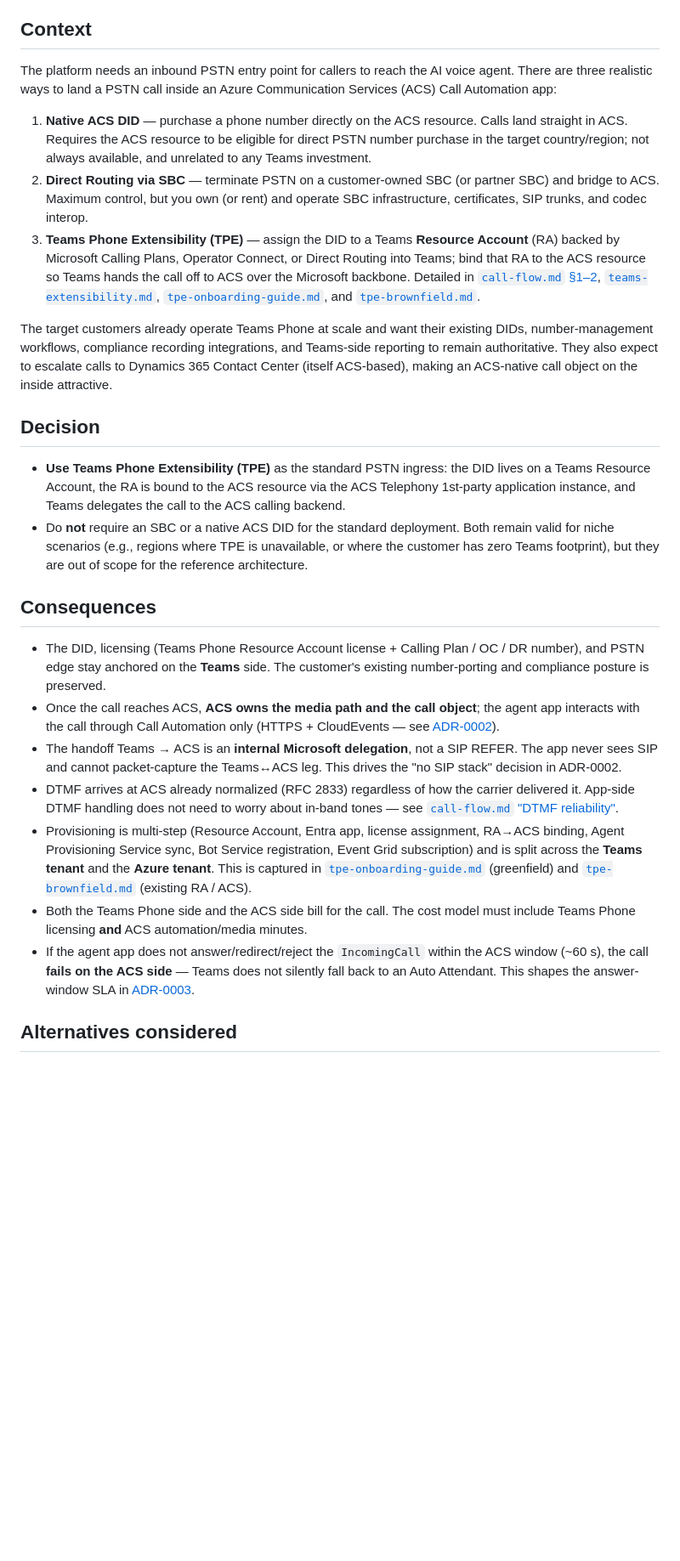
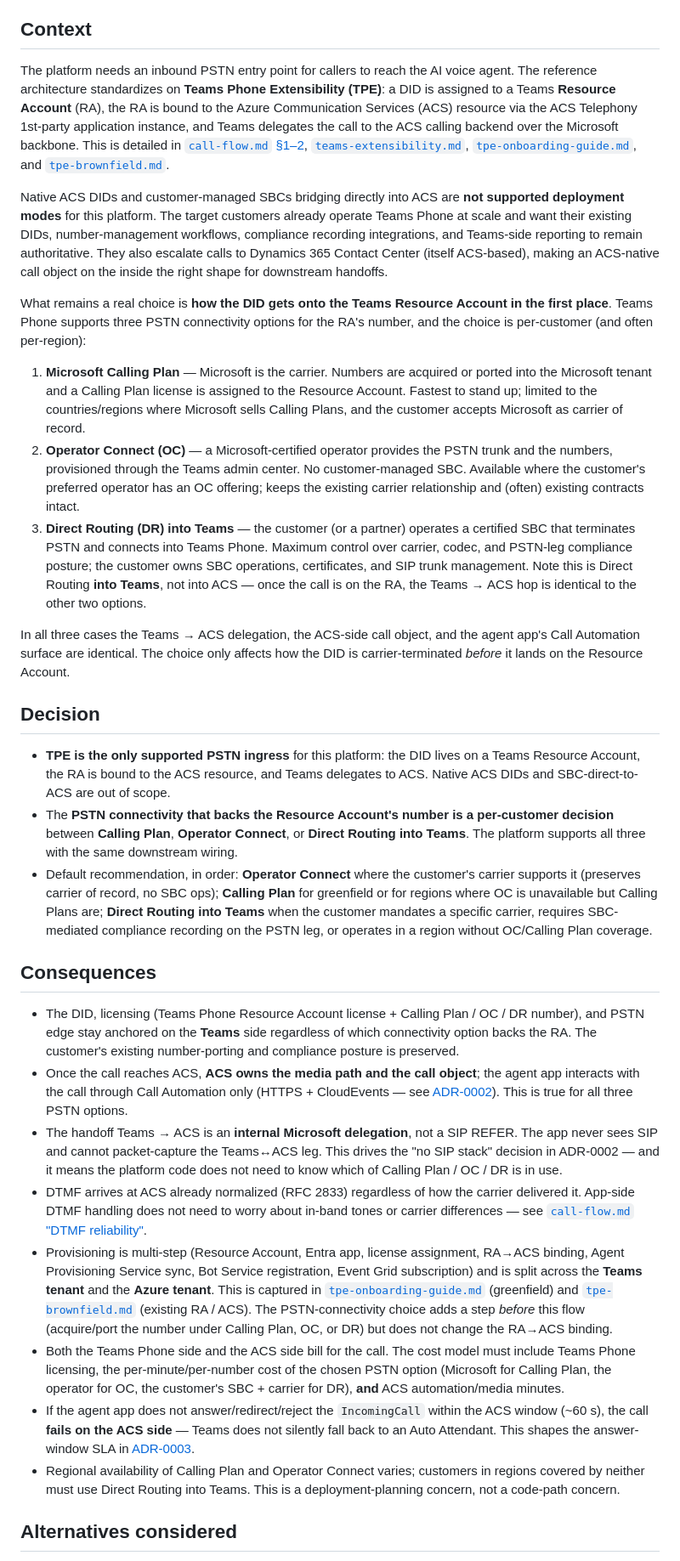
Before and after one commit to colincmac/agentic-voice-ai, a Markdown page: docs/adr/0001-pstn-ingress-via-tpe.md, the part around one of its changes. Shown at 85% size. GitHub-like rendering; blank space fills up the shorter version.

Commit message:
update tpe ADR
Co-authored-by: Copilot <copilot@github.com>

```diff
--- a/docs/adr/0001-pstn-ingress-via-tpe.md
+++ b/docs/adr/0001-pstn-ingress-via-tpe.md
@@ -5,28 +5,34 @@
 
 ## Context
 
-The platform needs an inbound PSTN entry point for callers to reach the AI voice agent. There are three realistic ways to land a PSTN call inside an Azure Communication Services (ACS) Call Automation app:
+The platform needs an inbound PSTN entry point for callers to reach the AI voice agent. The reference architecture standardizes on **Teams Phone Extensibility (TPE)**: a DID is assigned to a Teams **Resource Account** (RA), the RA is bound to the Azure Communication Services (ACS) resource via the ACS Telephony 1st-party application instance, and Teams delegates the call to the ACS calling backend over the Microsoft backbone. This is detailed in [`call-flow.md` §1–2](../architecture/call-flow.md), [`teams-extensibility.md`](../teams-extensibility.md), [`tpe-onboarding-guide.md`](../tpe-onboarding-guide.md), and [`tpe-brownfield.md`](../tpe-brownfield.md).
 
-1. **Native ACS DID** — purchase a phone number directly on the ACS resource. Calls land straight in ACS. Requires the ACS resource to be eligible for direct PSTN number purchase in the target country/region; not always available, and unrelated to any Teams investment.
-2. **Direct Routing via SBC** — terminate PSTN on a customer-owned SBC (or partner SBC) and bridge to ACS. Maximum control, but you own (or rent) and operate SBC infrastructure, certificates, SIP trunks, and codec interop.
-3. **Teams Phone Extensibility (TPE)** — assign the DID to a Teams **Resource Account** (RA) backed by Microsoft Calling Plans, Operator Connect, or Direct Routing into Teams; bind that RA to the ACS resource so Teams hands the call off to ACS over the Microsoft backbone. Detailed in [`call-flow.md` §1–2](../architecture/call-flow.md), [`teams-extensibility.md`](../teams-extensibility.md), [`tpe-onboarding-guide.md`](../tpe-onboarding-guide.md), and [`tpe-brownfield.md`](../tpe-brownfield.md).
+Native ACS DIDs and customer-managed SBCs bridging directly into ACS are **not supported deployment modes** for this platform. The target customers already operate Teams Phone at scale and want their existing DIDs, number-management workflows, compliance recording integrations, and Teams-side reporting to remain authoritative. They also escalate calls to Dynamics 365 Contact Center (itself ACS-based), making an ACS-native call object on the inside the right shape for downstream handoffs.
 
-The target customers already operate Teams Phone at scale and want their existing DIDs, number-management workflows, compliance recording integrations, and Teams-side reporting to remain authoritative. They also expect to escalate calls to Dynamics 365 Contact Center (itself ACS-based), making an ACS-native call object on the inside attractive.
+What remains a real choice is **how the DID gets onto the Teams Resource Account in the first place**. Teams Phone supports three PSTN connectivity options for the RA's number, and the choice is per-customer (and often per-region):
+
+1. **Microsoft Calling Plan** — Microsoft is the carrier. Numbers are acquired or ported into the Microsoft tenant and a Calling Plan license is assigned to the Resource Account. Fastest to stand up; limited to the countries/regions where Microsoft sells Calling Plans, and the customer accepts Microsoft as carrier of record.
+2. **Operator Connect (OC)** — a Microsoft-certified operator provides the PSTN trunk and the numbers, provisioned through the Teams admin center. No customer-managed SBC. Available where the customer's preferred operator has an OC offering; keeps the existing carrier relationship and (often) existing contracts intact.
+3. **Direct Routing (DR) into Teams** — the customer (or a partner) operates a certified SBC that terminates PSTN and connects into Teams Phone. Maximum control over carrier, codec, and PSTN-leg compliance posture; the customer owns SBC operations, certificates, and SIP trunk management. Note this is Direct Routing **into Teams**, not into ACS — once the call is on the RA, the Teams → ACS hop is identical to the other two options.
+
+In all three cases the Teams → ACS delegation, the ACS-side call object, and the agent app's Call Automation surface are identical. The choice only affects how the DID is carrier-terminated *before* it lands on the Resource Account.
 
 ## Decision
 
-- **Use Teams Phone Extensibility (TPE)** as the standard PSTN ingress: the DID lives on a Teams Resource Account, the RA is bound to the ACS resource via the ACS Telephony 1st-party application instance, and Teams delegates the call to the ACS calling backend.
-- Do **not** require an SBC or a native ACS DID for the standard deployment. Both remain valid for niche scenarios (e.g., regions where TPE is unavailable, or where the customer has zero Teams footprint), but they are out of scope for the reference architecture.
+- **TPE is the only supported PSTN ingress** for this platform: the DID lives on a Teams Resource Account, the RA is bound to the ACS resource, and Teams delegates to ACS. Native ACS DIDs and SBC-direct-to-ACS are out of scope.
+- The **PSTN connectivity that backs the Resource Account's number is a per-customer decision** between **Calling Plan**, **Operator Connect**, or **Direct Routing into Teams**. The platform supports all three with the same downstream wiring.
+- Default recommendation, in order: **Operator Connect** where the customer's carrier supports it (preserves carrier of record, no SBC ops); **Calling Plan** for greenfield or for regions where OC is unavailable but Calling Plans are; **Direct Routing into Teams** when the customer mandates a specific carrier, requires SBC-mediated compliance recording on the PSTN leg, or operates in a region without OC/Calling Plan coverage.
 
 ## Consequences
 
-- The DID, licensing (Teams Phone Resource Account license + Calling Plan / OC / DR number), and PSTN edge stay anchored on the **Teams** side. The customer's existing number-porting and compliance posture is preserved.
-- Once the call reaches ACS, **ACS owns the media path and the call object**; the agent app interacts with the call through Call Automation only (HTTPS + CloudEvents — see [ADR-0002](0002-acs-call-automation-as-control-plane.md)).
-- The handoff Teams → ACS is an **internal Microsoft delegation**, not a SIP REFER. The app never sees SIP and cannot packet-capture the Teams↔ACS leg. This drives the "no SIP stack" decision in ADR-0002.
-- DTMF arrives at ACS already normalized (RFC 2833) regardless of how the carrier delivered it. App-side DTMF handling does not need to worry about in-band tones — see [`call-flow.md` "DTMF reliability"](../architecture/call-flow.md).
-- Provisioning is multi-step (Resource Account, Entra app, license assignment, RA→ACS binding, Agent Provisioning Service sync, Bot Service registration, Event Grid subscription) and is split across the **Teams tenant** and the **Azure tenant**. This is captured in [`tpe-onboarding-guide.md`](../tpe-onboarding-guide.md) (greenfield) and [`tpe-brownfield.md`](../tpe-brownfield.md) (existing RA / ACS).
-- Both the Teams Phone side and the ACS side bill for the call. The cost model must include Teams Phone licensing **and** ACS automation/media minutes.
+- The DID, licensing (Teams Phone Resource Account license + Calling Plan / OC / DR number), and PSTN edge stay anchored on the **Teams** side regardless of which connectivity option backs the RA. The customer's existing number-porting and compliance posture is preserved.
+- Once the call reaches ACS, **ACS owns the media path and the call object**; the agent app interacts with the call through Call Automation only (HTTPS + CloudEvents — see [ADR-0002](0002-acs-call-automation-as-control-plane.md)). This is true for all three PSTN options.
+- The handoff Teams → ACS is an **internal Microsoft delegation**, not a SIP REFER. The app never sees SIP and cannot packet-capture the Teams↔ACS leg. This drives the "no SIP stack" decision in ADR-0002 — and it means the platform code does not need to know which of Calling Plan / OC / DR is in use.
+- DTMF arrives at ACS already normalized (RFC 2833) regardless of how the carrier delivered it. App-side DTMF handling does not need to worry about in-band tones or carrier differences — see [`call-flow.md` "DTMF reliability"](../architecture/call-flow.md).
+- Provisioning is multi-step (Resource Account, Entra app, license assignment, RA→ACS binding, Agent Provisioning Service sync, Bot Service registration, Event Grid subscription) and is split across the **Teams tenant** and the **Azure tenant**. This is captured in [`tpe-onboarding-guide.md`](../tpe-onboarding-guide.md) (greenfield) and [`tpe-brownfield.md`](../tpe-brownfield.md) (existing RA / ACS). The PSTN-connectivity choice adds a step *before* this flow (acquire/port the number under Calling Plan, OC, or DR) but does not change the RA→ACS binding.
+- Both the Teams Phone side and the ACS side bill for the call. The cost model must include Teams Phone licensing, the per-minute/per-number cost of the chosen PSTN option (Microsoft for Calling Plan, the operator for OC, the customer's SBC + carrier for DR), **and** ACS automation/media minutes.
 - If the agent app does not answer/redirect/reject the `IncomingCall` within the ACS window (~60 s), the call **fails on the ACS side** — Teams does not silently fall back to an Auto Attendant. This shapes the answer-window SLA in [ADR-0003](0003-incomingcall-delivery-via-event-grid.md).
+- Regional availability of Calling Plan and Operator Connect varies; customers in regions covered by neither must use Direct Routing into Teams. This is a deployment-planning concern, not a code-path concern.
 
 ## Alternatives considered
 
```
Also changed, not shown: other parts of docs/adr/0001-pstn-ingress-via-tpe.md (+11 -3 lines).
